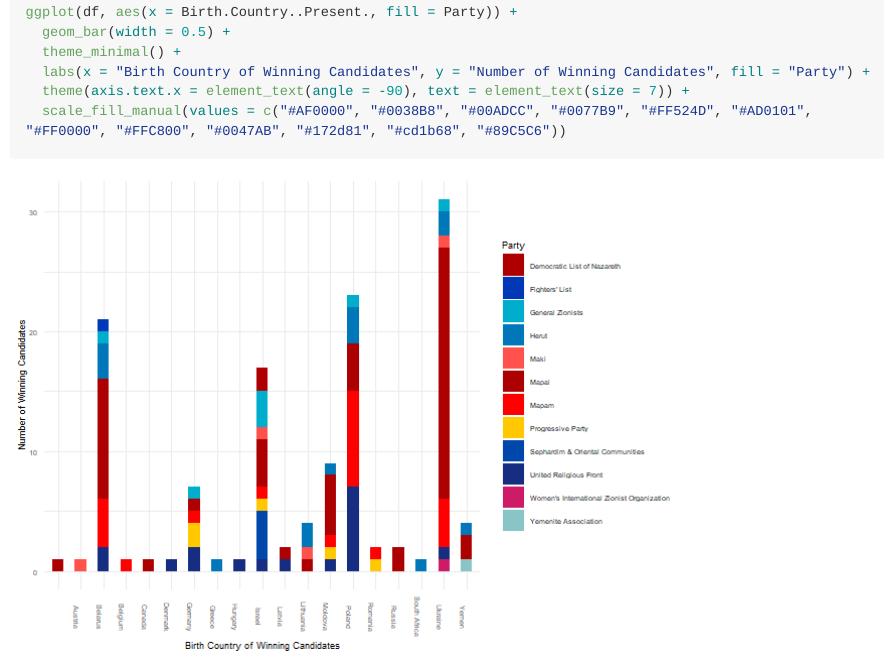
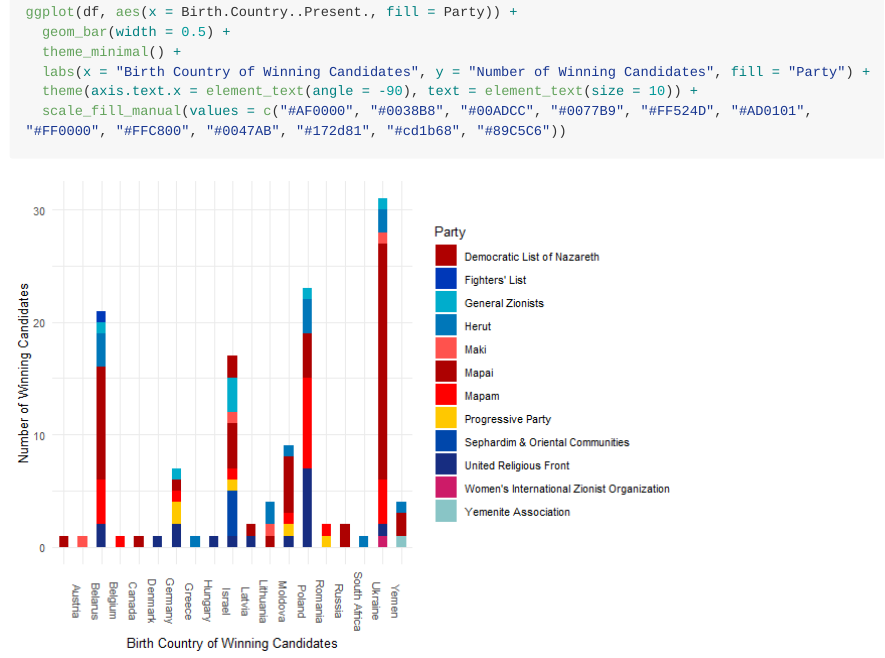
Before and after one commit to dshev003/Israel, an R Markdown document (README.rmd): the page in a window 1100 px wide, from 2560 px down. The pictures show the output file README.md that the author committed with the source, drawn offline in the style of GitHub; long lines of code are wrapped.

Commit message:
changed plot text size

````diff
--- a/README.rmd
+++ b/README.rmd
@@ -60,7 +60,7 @@ ggplot(df, aes(x = Birth.Country..Present., fill = Party)) +
   geom_bar(width = 0.5) +
   theme_minimal() +
   labs(x = "Birth Country of Winning Candidates", y = "Number of Winning Candidates", fill = "Party") +
-  theme(axis.text.x = element_text(angle = -90), text = element_text(size = 7)) +
+  theme(axis.text.x = element_text(angle = -90), text = element_text(size = 10)) +
   scale_fill_manual(values = c("#AF0000", "#0038B8", "#00ADCC", "#0077B9", "#FF524D", "#AD0101", "#FF0000", "#FFC800", "#0047AB", "#172d81", "#cd1b68", "#89C5C6"))
 
 ```
````
Also changed, not shown: README.md, README_files/figure-gfm/unnamed-chunk-3-1.png.
